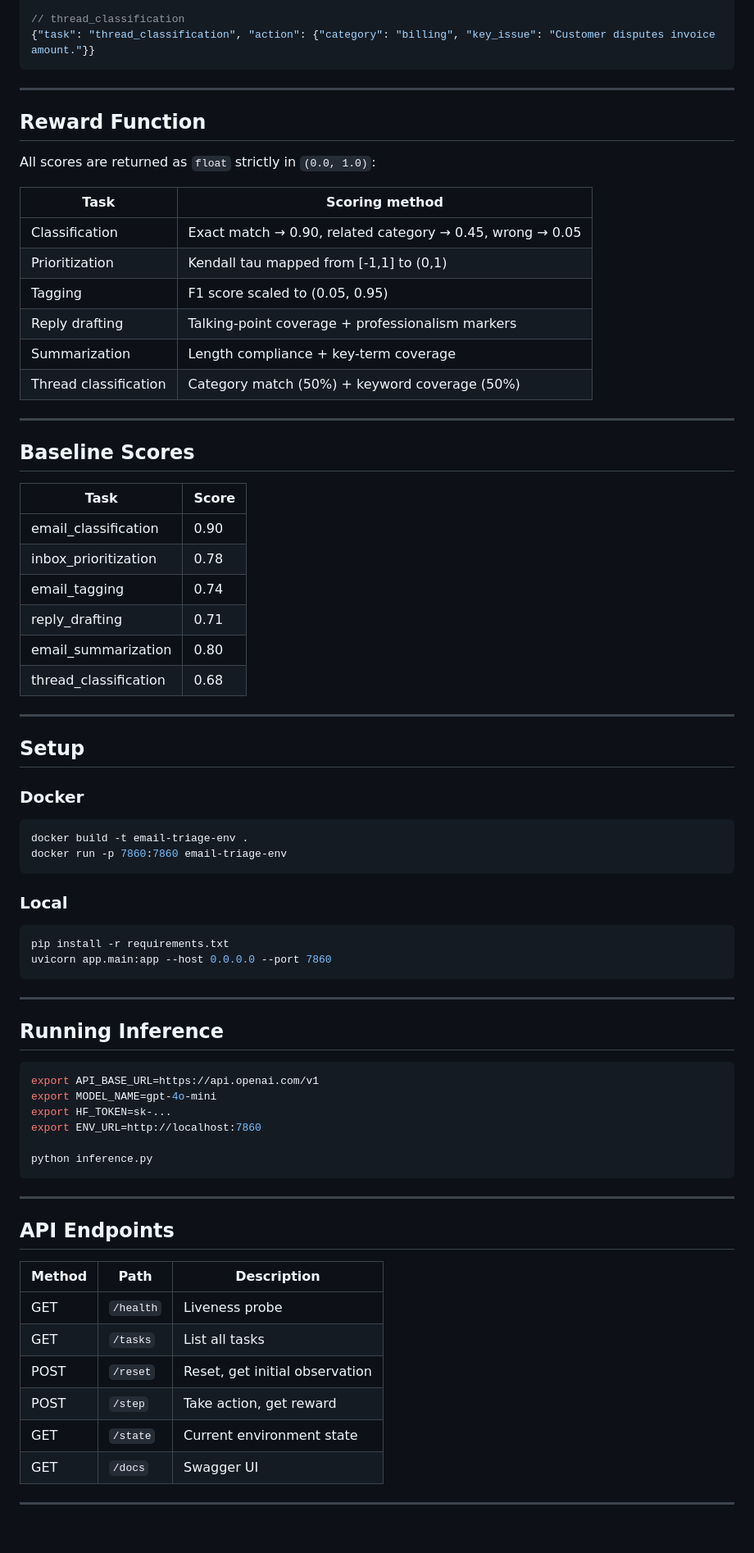
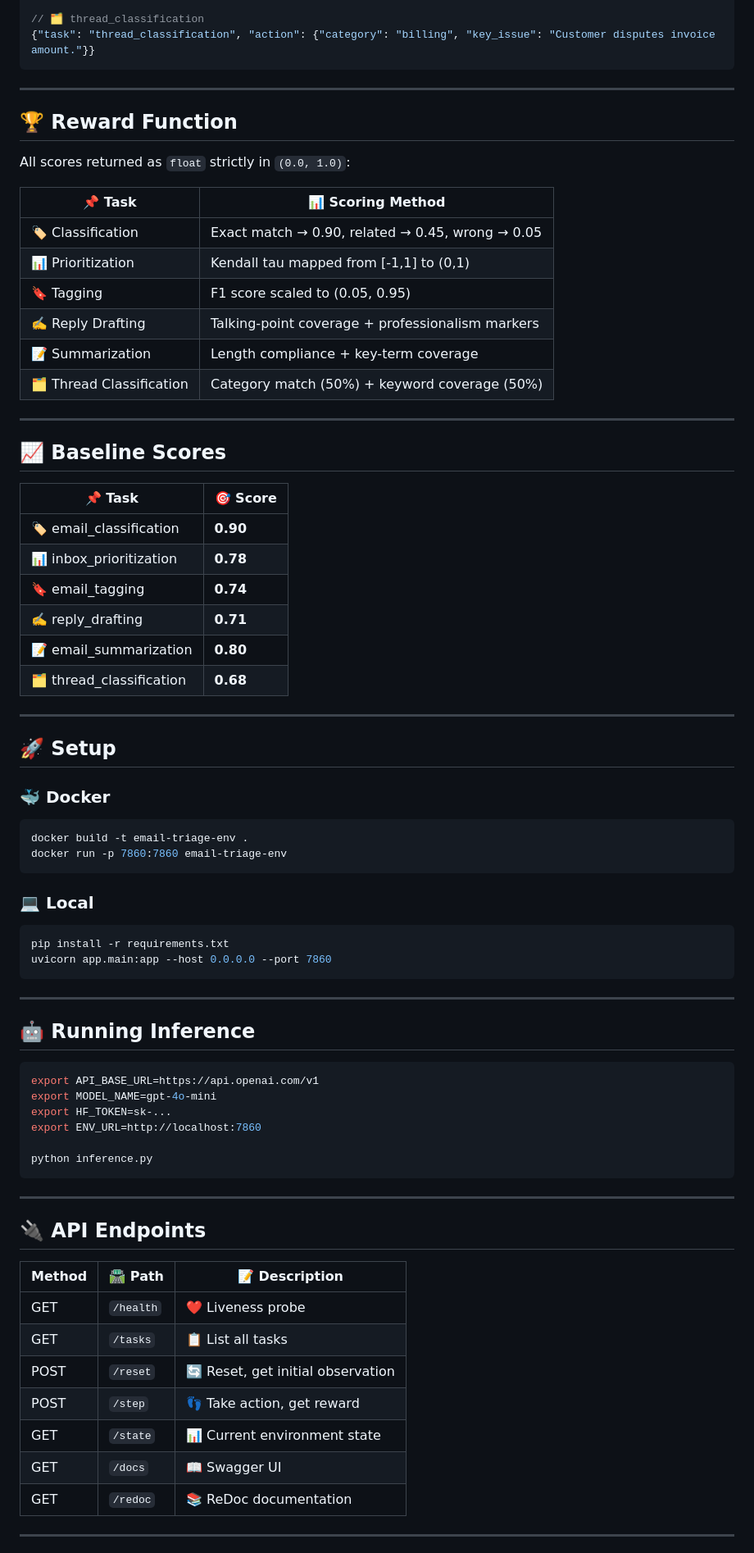
Before and after one commit to apoorvakaroshi/email-triage-env, a Markdown page: README.md, the part around one of its changes. Shown at 82% size. Drawn GitHub-style; blank space fills up the shorter version.

Commit message:
docs: add emojis to README

````diff
--- a/README.md
+++ b/README.md
@@ -82,49 +89,49 @@ All reward scores are **strictly between 0 and 1** (the open interval `(0, 1)`)
 {"task": "email_summarization", "action": {"summary": "Production server down affecting 45K users."}}
 
-// thread_classification
+// 🗂️ thread_classification
 {"task": "thread_classification", "action": {"category": "billing", "key_issue": "Customer disputes invoice amount."}}
 ```
 
 ---
 
-## Reward Function
+## 🏆 Reward Function
 
-All scores are returned as `float` strictly in `(0.0, 1.0)`:
+All scores returned as `float` strictly in `(0.0, 1.0)`:
 
-| Task | Scoring method |
-|------|---------------|
-| Classification | Exact match → 0.90, related category → 0.45, wrong → 0.05 |
-| Prioritization | Kendall tau mapped from [-1,1] to (0,1) |
-| Tagging | F1 score scaled to (0.05, 0.95) |
-| Reply drafting | Talking-point coverage + professionalism markers |
-| Summarization | Length compliance + key-term coverage |
-| Thread classification | Category match (50%) + keyword coverage (50%) |
+| 📌 Task | 📊 Scoring Method |
+|---------|------------------|
+| 🏷️ Classification | Exact match → 0.90, related → 0.45, wrong → 0.05 |
+| 📊 Prioritization | Kendall tau mapped from [-1,1] to (0,1) |
+| 🔖 Tagging | F1 score scaled to (0.05, 0.95) |
+| ✍️ Reply Drafting | Talking-point coverage + professionalism markers |
+| 📝 Summarization | Length compliance + key-term coverage |
+| 🗂️ Thread Classification | Category match (50%) + keyword coverage (50%) |
 
 ---
 
-## Baseline Scores
+## 📈 Baseline Scores
 
-| Task | Score |
-|------|-------|
-| email_classification | 0.90 |
-| inbox_prioritization | 0.78 |
-| email_tagging | 0.74 |
-| reply_drafting | 0.71 |
-| email_summarization | 0.80 |
-| thread_classification | 0.68 |
+| 📌 Task | 🎯 Score |
+|---------|---------|
+| 🏷️ email_classification | **0.90** |
+| 📊 inbox_prioritization | **0.78** |
+| 🔖 email_tagging | **0.74** |
+| ✍️ reply_drafting | **0.71** |
+| 📝 email_summarization | **0.80** |
+| 🗂️ thread_classification | **0.68** |
 
 ---
 
-## Setup
+## 🚀 Setup
 
-### Docker
+### 🐳 Docker
 
 ```bash
 docker build -t email-triage-env .
 docker run -p 7860:7860 email-triage-env
 ```
 
-### Local
+### 💻 Local
 
 ```bash
 pip install -r requirements.txt
@@ -133,7 +140,7 @@ uvicorn app.main:app --host 0.0.0.0 --port 7860
 
 ---
 
-## Running Inference
+## 🤖 Running Inference
 
 ```bash
 export API_BASE_URL=https://api.openai.com/v1
@@ -146,16 +153,17 @@ python inference.py
 
 ---
 
-## API Endpoints
+## 🔌 API Endpoints
 
-| Method | Path | Description |
-|--------|------|-------------|
-| GET | `/health` | Liveness probe |
-| GET | `/tasks` | List all tasks |
-| POST | `/reset` | Reset, get initial observation |
-| POST | `/step` | Take action, get reward |
-| GET | `/state` | Current environment state |
-| GET | `/docs` | Swagger UI |
+| Method | 🛣️ Path | 📝 Description |
+|--------|---------|---------------|
+| GET | `/health` | ❤️ Liveness probe |
+| GET | `/tasks` | 📋 List all tasks |
+| POST | `/reset` | 🔄 Reset, get initial observation |
+| POST | `/step` | 👣 Take action, get reward |
+| GET | `/state` | 📊 Current environment state |
+| GET | `/docs` | 📖 Swagger UI |
+| GET | `/redoc` | 📚 ReDoc documentation |
 
 ---
 
````
Also changed, not shown: other parts of README.md (+54 -43 lines).
